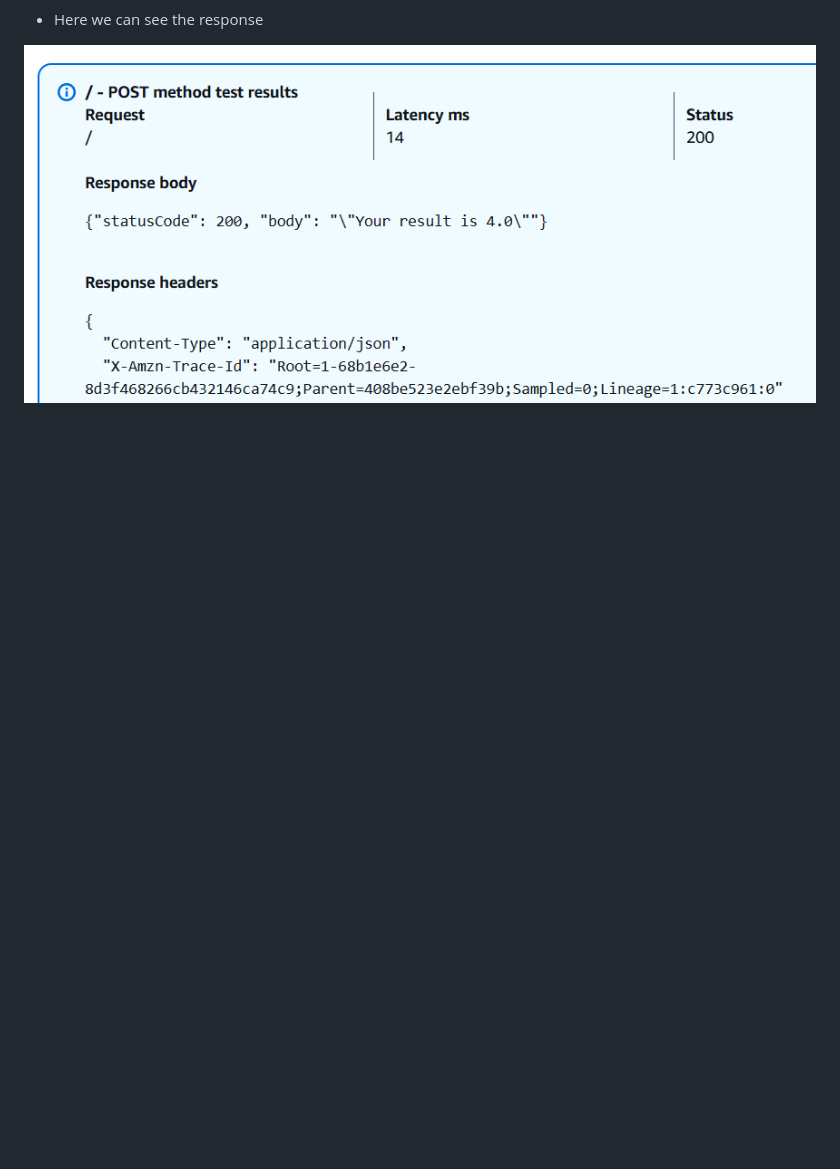
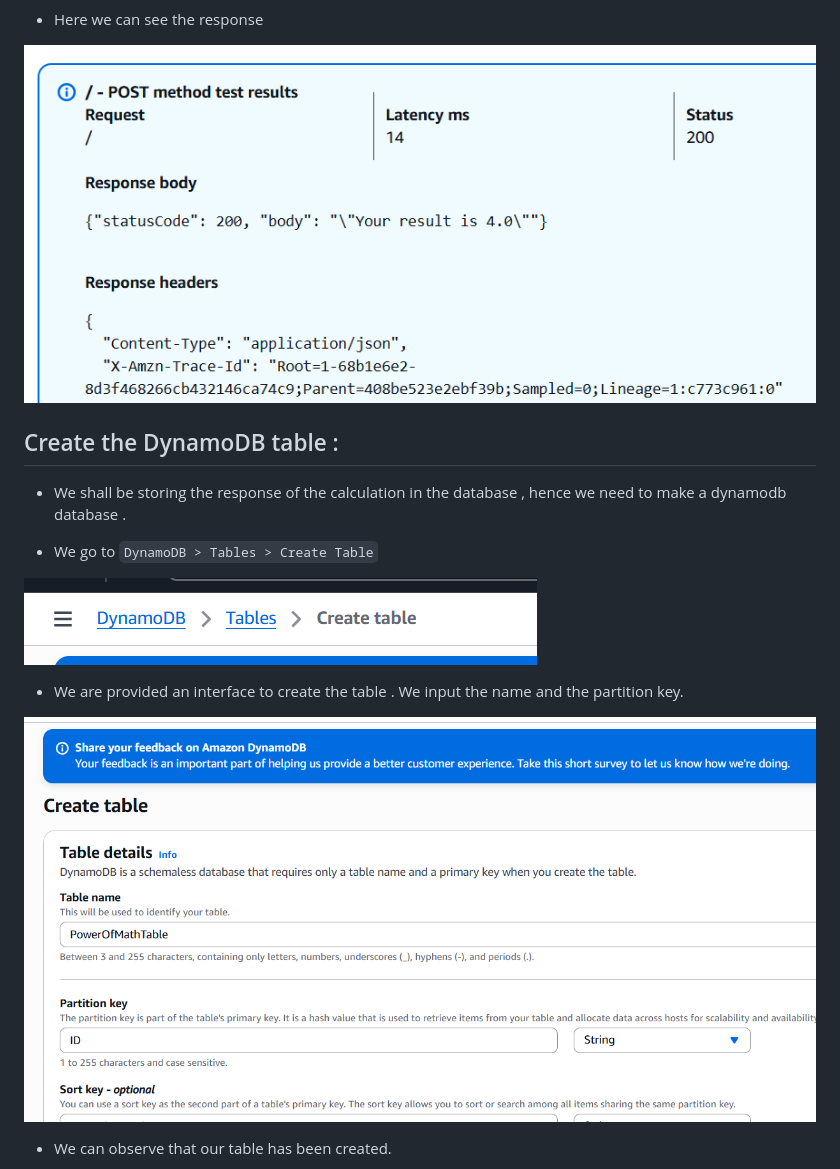
Before and after one commit to itsdavidmandal/AWS-projects, a Markdown page: 1. Architect and Build an End-to-End AWS Web Application from Scratch/readme.md, the part around the change printed below. GitHub-like rendering; pictures changed too: 1. Architect and Build an End-to-End AWS Web Application from Scratch/Images/Screenshot 2025-08-29 234745.png (added), 1. Architect and Build an End-to-End AWS Web Application from Scratch/Images/Screenshot 2025-08-29 234750.png (added); blank space fills up the shorter version.

Commit message:
creation of dynamodb table added

```diff
--- a/1. Architect and Build an End-to-End AWS Web Application from Scratch/readme.md
+++ b/1. Architect and Build an End-to-End AWS Web Application from Scratch/readme.md
@@ -149,3 +149,18 @@ The app showcases how to:
 - Here we can see the response
 
 ![alt text](<Images/Pasted image 20250829233009.png>)
+
+## Create the DynamoDB table :
+
+-  We shall be storing the response of the calculation in the database , hence we need to make a dynamodb database .
+
+-  We go to `DynamoDB > Tables > Create Table`
+
+![alt text](<Images/Screenshot 2025-08-29 234745.png>)
+
+-  We are provided an interface to create the table . We input the name and the partition key.
+
+![alt text](<Images/Screenshot 2025-08-29 234750.png>)
+
+- We can observe that our table has been created.
+
```
Also changed, not shown: other parts of 1. Architect and Build an End-to-End AWS Web Application from Scratch/readme.md (+5 -0 lines), 1. Architect and Build an End-to-End AWS Web Application from Scratch/Images/Screenshot 2025-08-29 234826.png (added), 1. Architect and Build an End-to-End AWS Web Application from Scratch/Images/Screenshot 2025-08-29 234841.png (added).
